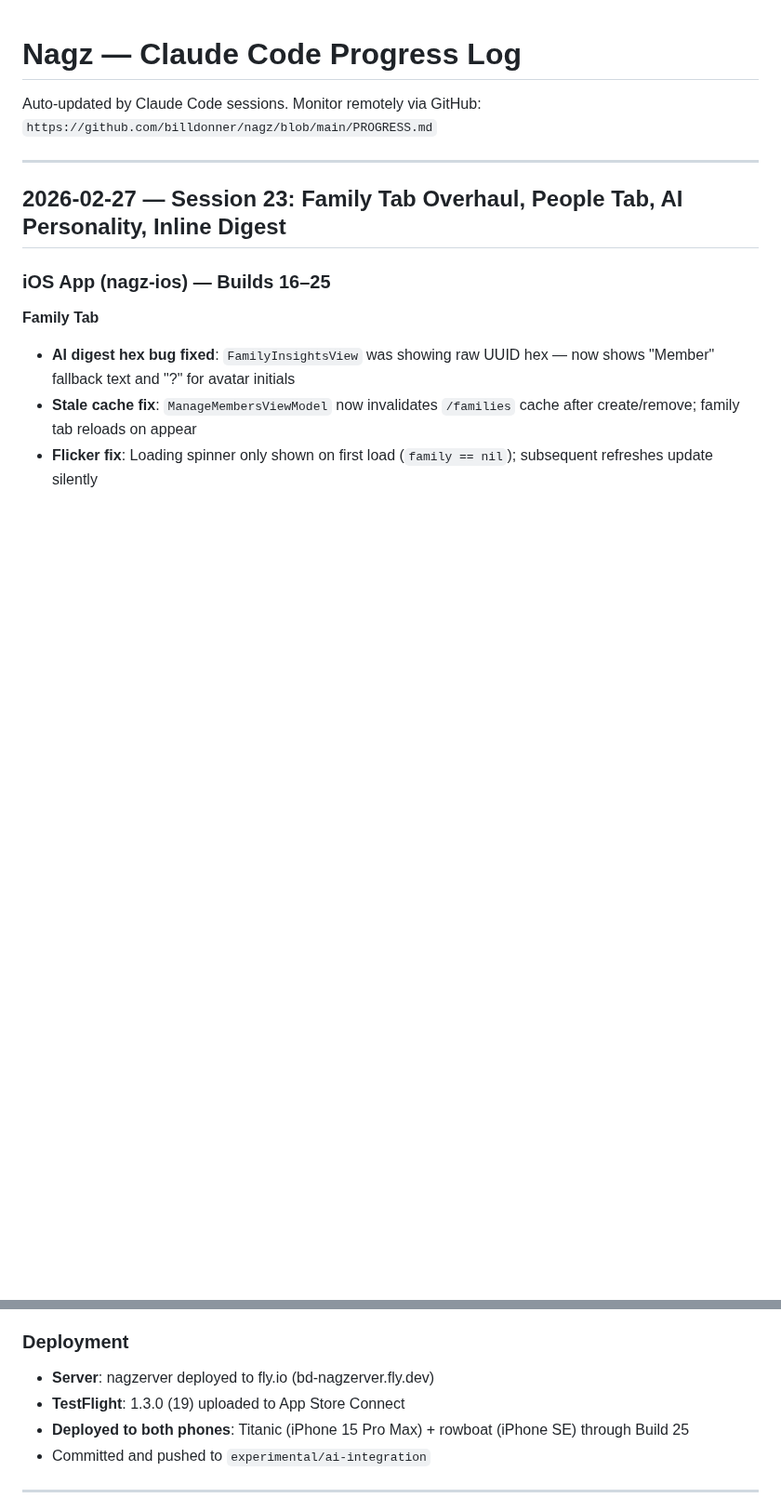
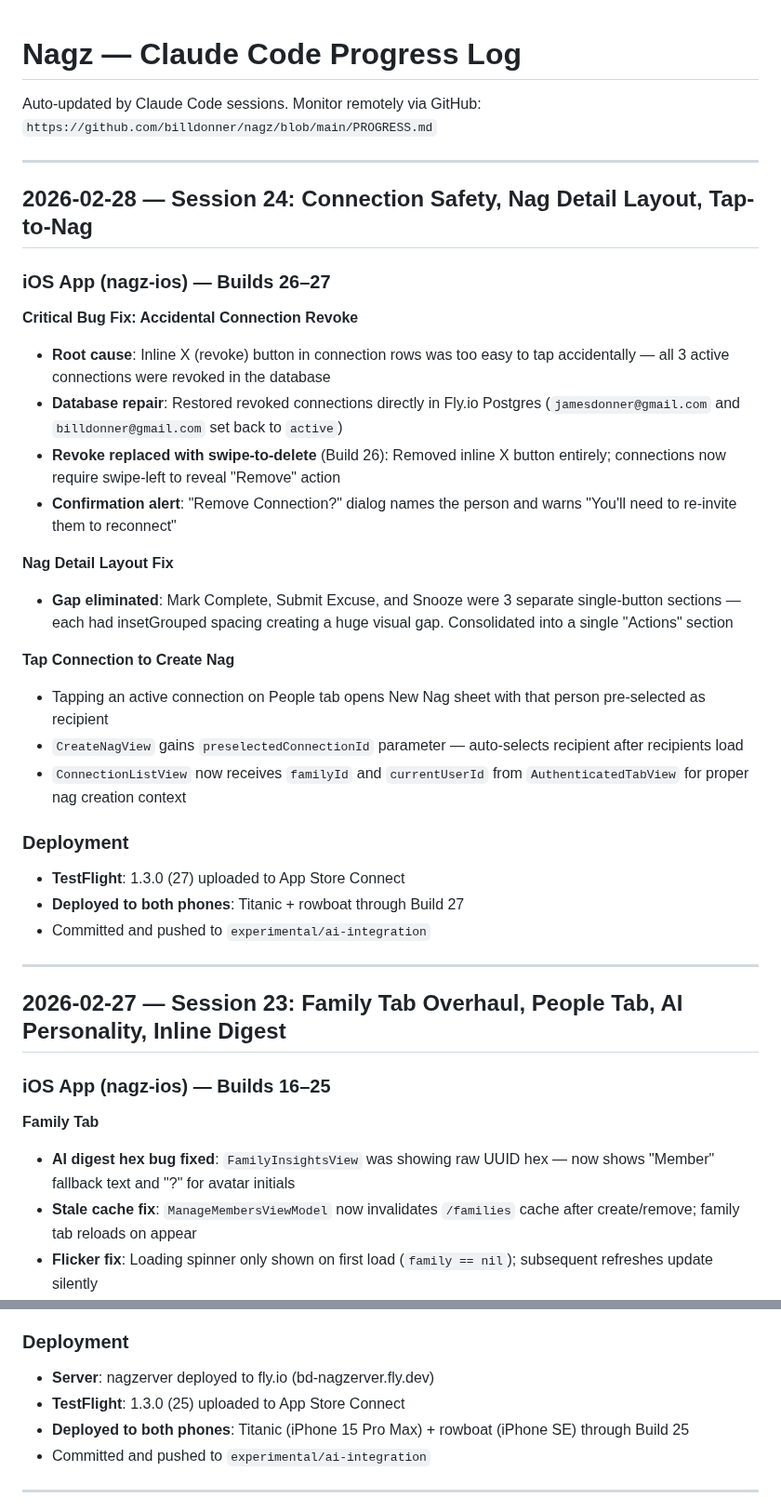
Before and after one commit to billdonner/nagz, a Markdown page: PROGRESS.md, 2 parts joined by grey strips. Shown at 93% size. Rendered like a GitHub page; blank space fills up the shorter version.

Commit message:
Update PROGRESS.md: Session 24 — Connection safety, nag detail layout, tap-to-nag
Co-Authored-By: Claude Opus 4.6 <noreply@anthropic.com>

```diff
--- a/PROGRESS.md
+++ b/PROGRESS.md
@@ -2,6 +2,31 @@
 
 Auto-updated by Claude Code sessions. Monitor remotely via GitHub:
 `https://github.com/billdonner/nagz/blob/main/PROGRESS.md`
+
+---
+
+## 2026-02-28 — Session 24: Connection Safety, Nag Detail Layout, Tap-to-Nag
+
+### iOS App (nagz-ios) — Builds 26–27
+
+**Critical Bug Fix: Accidental Connection Revoke**
+- **Root cause**: Inline X (revoke) button in connection rows was too easy to tap accidentally — all 3 active connections were revoked in the database
+- **Database repair**: Restored revoked connections directly in Fly.io Postgres (`jamesdonner@gmail.com` and `billdonner@gmail.com` set back to `active`)
+- **Revoke replaced with swipe-to-delete** (Build 26): Removed inline X button entirely; connections now require swipe-left to reveal "Remove" action
+- **Confirmation alert**: "Remove Connection?" dialog names the person and warns "You'll need to re-invite them to reconnect"
+
+**Nag Detail Layout Fix**
+- **Gap eliminated**: Mark Complete, Submit Excuse, and Snooze were 3 separate single-button sections — each had insetGrouped spacing creating a huge visual gap. Consolidated into a single "Actions" section
+
+**Tap Connection to Create Nag**
+- Tapping an active connection on People tab opens New Nag sheet with that person pre-selected as recipient
+- `CreateNagView` gains `preselectedConnectionId` parameter — auto-selects recipient after recipients load
+- `ConnectionListView` now receives `familyId` and `currentUserId` from `AuthenticatedTabView` for proper nag creation context
+
+### Deployment
+- **TestFlight**: 1.3.0 (27) uploaded to App Store Connect
+- **Deployed to both phones**: Titanic + rowboat through Build 27
+- Committed and pushed to `experimental/ai-integration`
 
 ---
 
@@ -37,7 +62,7 @@ Auto-updated by Claude Code sessions. Monitor remotely via GitHub:
 
 ### Deployment
 - **Server**: nagzerver deployed to fly.io (bd-nagzerver.fly.dev)
-- **TestFlight**: 1.3.0 (19) uploaded to App Store Connect
+- **TestFlight**: 1.3.0 (25) uploaded to App Store Connect
 - **Deployed to both phones**: Titanic (iPhone 15 Pro Max) + rowboat (iPhone SE) through Build 25
 - Committed and pushed to `experimental/ai-integration`
 
```
